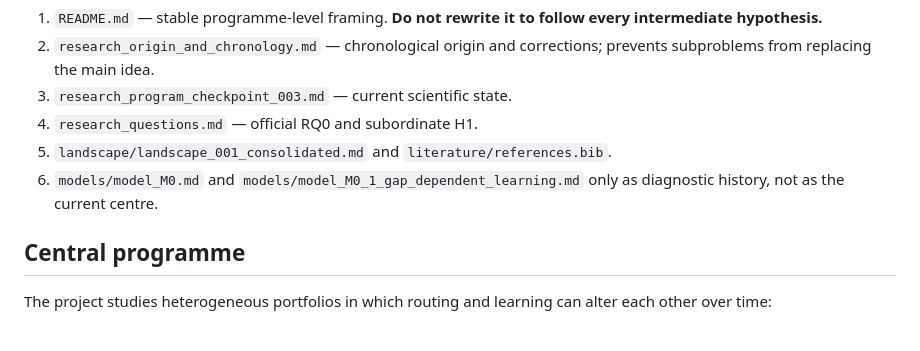
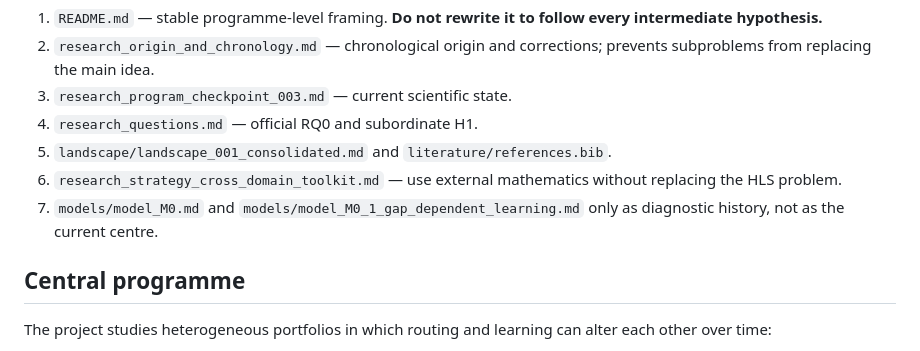
Before and after one commit to franjgs/heterogeneous_learning_systems, a Markdown page: docs/HANDOVER.md, the part around the change. Rendered like a GitHub page.

Commit message:
Document cross-domain mathematical strategy for HLS

```diff
--- a/docs/HANDOVER.md
+++ b/docs/HANDOVER.md
@@ -12,7 +12,8 @@ Before proposing new theory, algorithms, or experiments, read in this order:
 3. `research_program_checkpoint_003.md` — current scientific state.
 4. `research_questions.md` — official RQ0 and subordinate H1.
 5. `landscape/landscape_001_consolidated.md` and `literature/references.bib`.
-6. `models/model_M0.md` and `models/model_M0_1_gap_dependent_learning.md` only as diagnostic history, not as the current centre.
+6. `research_strategy_cross_domain_toolkit.md` — use external mathematics without replacing the HLS problem.
+7. `models/model_M0.md` and `models/model_M0_1_gap_dependent_learning.md` only as diagnostic history, not as the current centre.
 
 ## Central programme
 
```
Also changed, not shown: docs/research_strategy_cross_domain_toolkit.md (added, +287 -0 lines).
